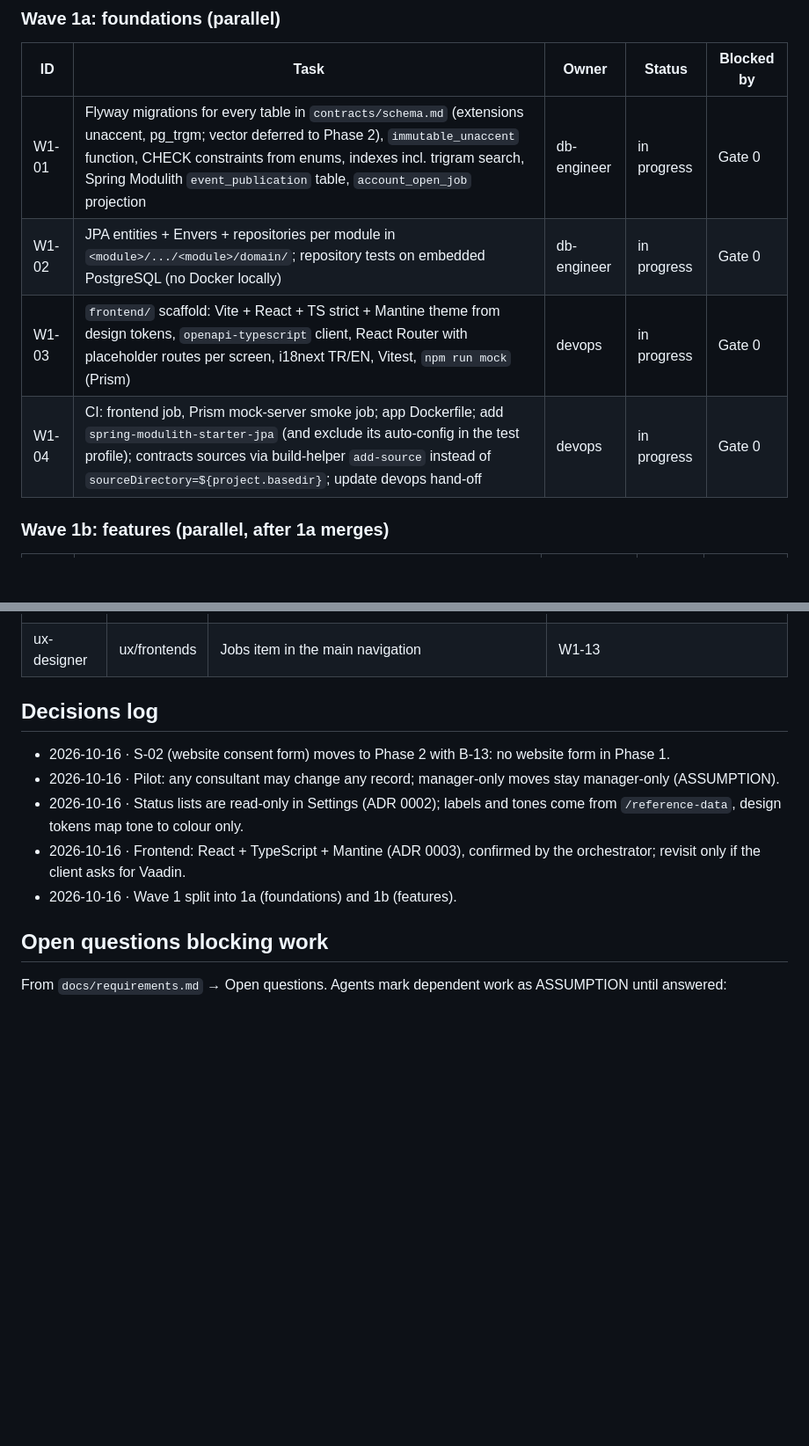
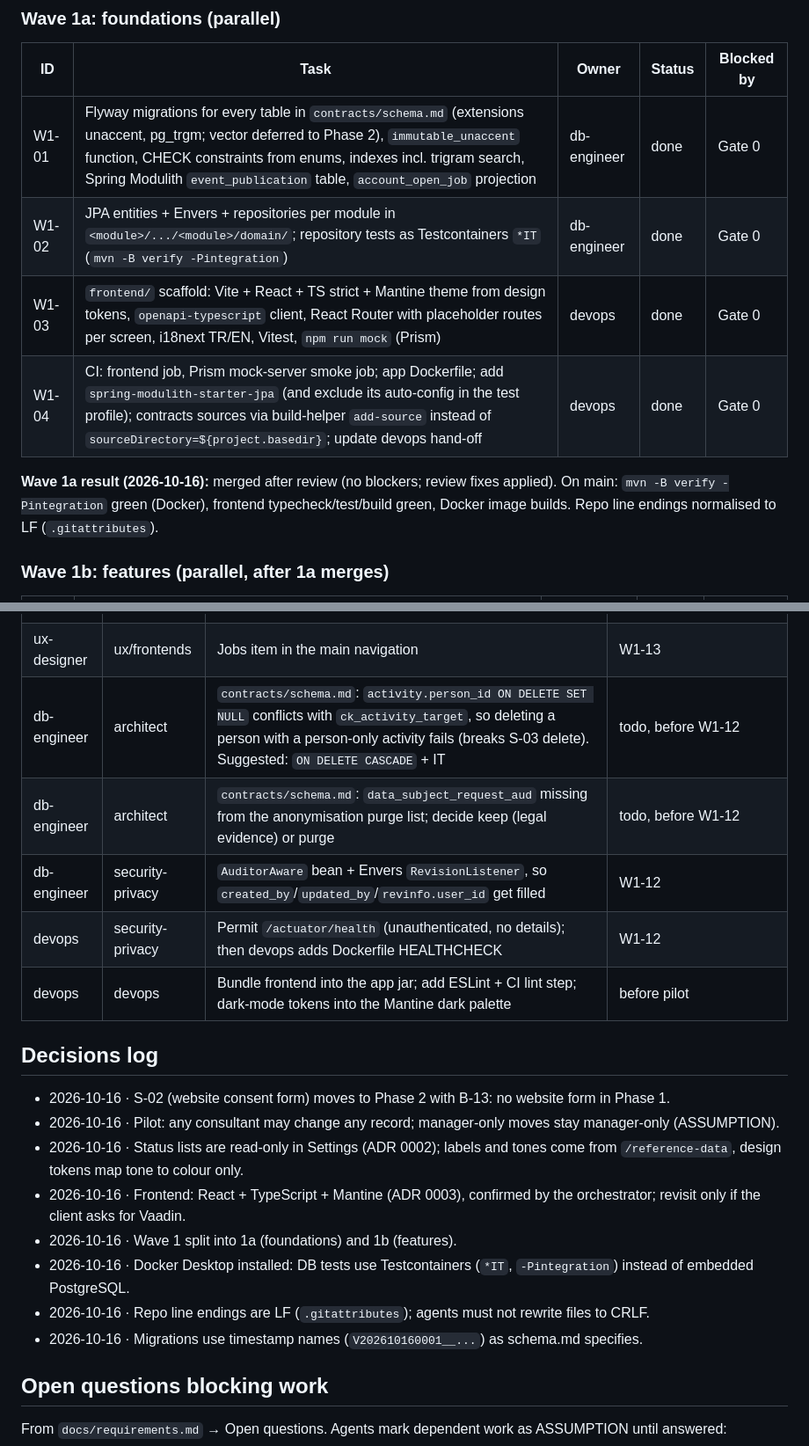
Before and after one commit to fmarfi/recruiting-platform, a Markdown page: docs/TASKS.md, 2 parts joined by grey strips. Shown at 88% size. Rendered like a GitHub page; blank space fills up the shorter version.

Commit message:
Wave 1a done: update task board, change requests and decisions
Co-Authored-By: Claude Opus 5.5 <noreply@anthropic.com>

```diff
--- a/docs/TASKS.md
+++ b/docs/TASKS.md
@@ -31,10 +31,12 @@ Runs in two parts so builders never guess shared foundations. Endpoints are list
 
 | ID | Task | Owner | Status | Blocked by |
 | --- | --- | --- | --- | --- |
-| W1-01 | Flyway migrations for every table in `contracts/schema.md` (extensions unaccent, pg_trgm; vector deferred to Phase 2), `immutable_unaccent` function, CHECK constraints from enums, indexes incl. trigram search, Spring Modulith `event_publication` table, `account_open_job` projection | db-engineer | in progress | Gate 0 |
-| W1-02 | JPA entities + Envers + repositories per module in `<module>/.../<module>/domain/`; repository tests on embedded PostgreSQL (no Docker locally) | db-engineer | in progress | Gate 0 |
-| W1-03 | `frontend/` scaffold: Vite + React + TS strict + Mantine theme from design tokens, `openapi-typescript` client, React Router with placeholder routes per screen, i18next TR/EN, Vitest, `npm run mock` (Prism) | devops | in progress | Gate 0 |
-| W1-04 | CI: frontend job, Prism mock-server smoke job; app Dockerfile; add `spring-modulith-starter-jpa` (and exclude its auto-config in the test profile); contracts sources via build-helper `add-source` instead of `sourceDirectory=${project.basedir}`; update devops hand-off | devops | in progress | Gate 0 |
+| W1-01 | Flyway migrations for every table in `contracts/schema.md` (extensions unaccent, pg_trgm; vector deferred to Phase 2), `immutable_unaccent` function, CHECK constraints from enums, indexes incl. trigram search, Spring Modulith `event_publication` table, `account_open_job` projection | db-engineer | done | Gate 0 |
+| W1-02 | JPA entities + Envers + repositories per module in `<module>/.../<module>/domain/`; repository tests as Testcontainers `*IT` (`mvn -B verify -Pintegration`) | db-engineer | done | Gate 0 |
+| W1-03 | `frontend/` scaffold: Vite + React + TS strict + Mantine theme from design tokens, `openapi-typescript` client, React Router with placeholder routes per screen, i18next TR/EN, Vitest, `npm run mock` (Prism) | devops | done | Gate 0 |
+| W1-04 | CI: frontend job, Prism mock-server smoke job; app Dockerfile; add `spring-modulith-starter-jpa` (and exclude its auto-config in the test profile); contracts sources via build-helper `add-source` instead of `sourceDirectory=${project.basedir}`; update devops hand-off | devops | done | Gate 0 |
+
+**Wave 1a result (2026-10-16):** merged after review (no blockers; review fixes applied). On main: `mvn -B verify -Pintegration` green (Docker), frontend typecheck/test/build green, Docker image builds. Repo line endings normalised to LF (`.gitattributes`).
 
 ### Wave 1b: features (parallel, after 1a merges)
 
@@ -73,6 +75,11 @@ Runs in two parts so builders never guess shared foundations. Endpoints are list
 | architect | devops | `contracts` module compiles all contract Java; module `allowedDependencies` per ADR 0001 | done in wave-0 merge |
 | ux-designer | architect | ~15 endpoints the screens need beyond the demo API | done; remaining gaps settled in docs/ux/README.md |
 | ux-designer | ux/frontends | Jobs item in the main navigation | W1-13 |
+| db-engineer | architect | `contracts/schema.md`: `activity.person_id ON DELETE SET NULL` conflicts with `ck_activity_target`, so deleting a person with a person-only activity fails (breaks S-03 delete). Suggested: `ON DELETE CASCADE` + IT | todo, before W1-12 |
+| db-engineer | architect | `contracts/schema.md`: `data_subject_request_aud` missing from the anonymisation purge list; decide keep (legal evidence) or purge | todo, before W1-12 |
+| db-engineer | security-privacy | `AuditorAware` bean + Envers `RevisionListener`, so `created_by`/`updated_by`/`revinfo.user_id` get filled | W1-12 |
+| devops | security-privacy | Permit `/actuator/health` (unauthenticated, no details); then devops adds Dockerfile HEALTHCHECK | W1-12 |
+| devops | devops | Bundle frontend into the app jar; add ESLint + CI lint step; dark-mode tokens into the Mantine dark palette | before pilot |
 
 ## Decisions log
 
@@ -81,6 +88,9 @@ Runs in two parts so builders never guess shared foundations. Endpoints are list
 - 2026-10-16 · Status lists are read-only in Settings (ADR 0002); labels and tones come from `/reference-data`, design tokens map tone to colour only.
 - 2026-10-16 · Frontend: React + TypeScript + Mantine (ADR 0003), confirmed by the orchestrator; revisit only if the client asks for Vaadin.
 - 2026-10-16 · Wave 1 split into 1a (foundations) and 1b (features).
+- 2026-10-16 · Docker Desktop installed: DB tests use Testcontainers (`*IT`, `-Pintegration`) instead of embedded PostgreSQL.
+- 2026-10-16 · Repo line endings are LF (`.gitattributes`); agents must not rewrite files to CRLF.
+- 2026-10-16 · Migrations use timestamp names (`V202610160001__...`) as schema.md specifies.
 
 ## Open questions blocking work
 
```
